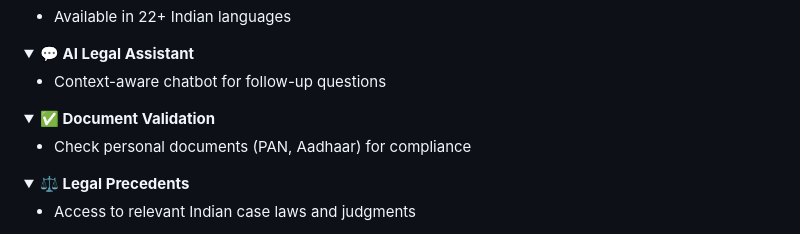
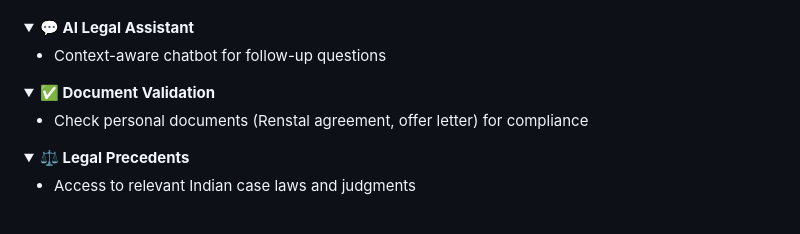
Before and after one commit to GoluKumar-Upadhyay/LexiNote-Legal-document-Analyzer, a Markdown page: README.md, the part around one of its changes. Rendered like a GitHub page.

Commit message:
Update README with changes to features
Removed multilingual support section and updated document validation details.

```diff
--- a/README.md
+++ b/README.md
@@ -109,7 +107,4 @@ Creating barriers to understanding and participation
 
-- Available in 22+ Indian languages
-
-</details>
 
 <details open>
 <summary><b>💬 AI Legal Assistant</b></summary>
@@ -121,7 +116,7 @@ Creating barriers to understanding and participation
 <details open>
 <summary><b>✅ Document Validation</b></summary>
 
-- Check personal documents (PAN, Aadhaar) for compliance
+- Check personal documents (Renstal agreement, offer letter) for compliance
 
 </details>
 
```
Also changed, not shown: other parts of README.md (+0 -2 lines).
